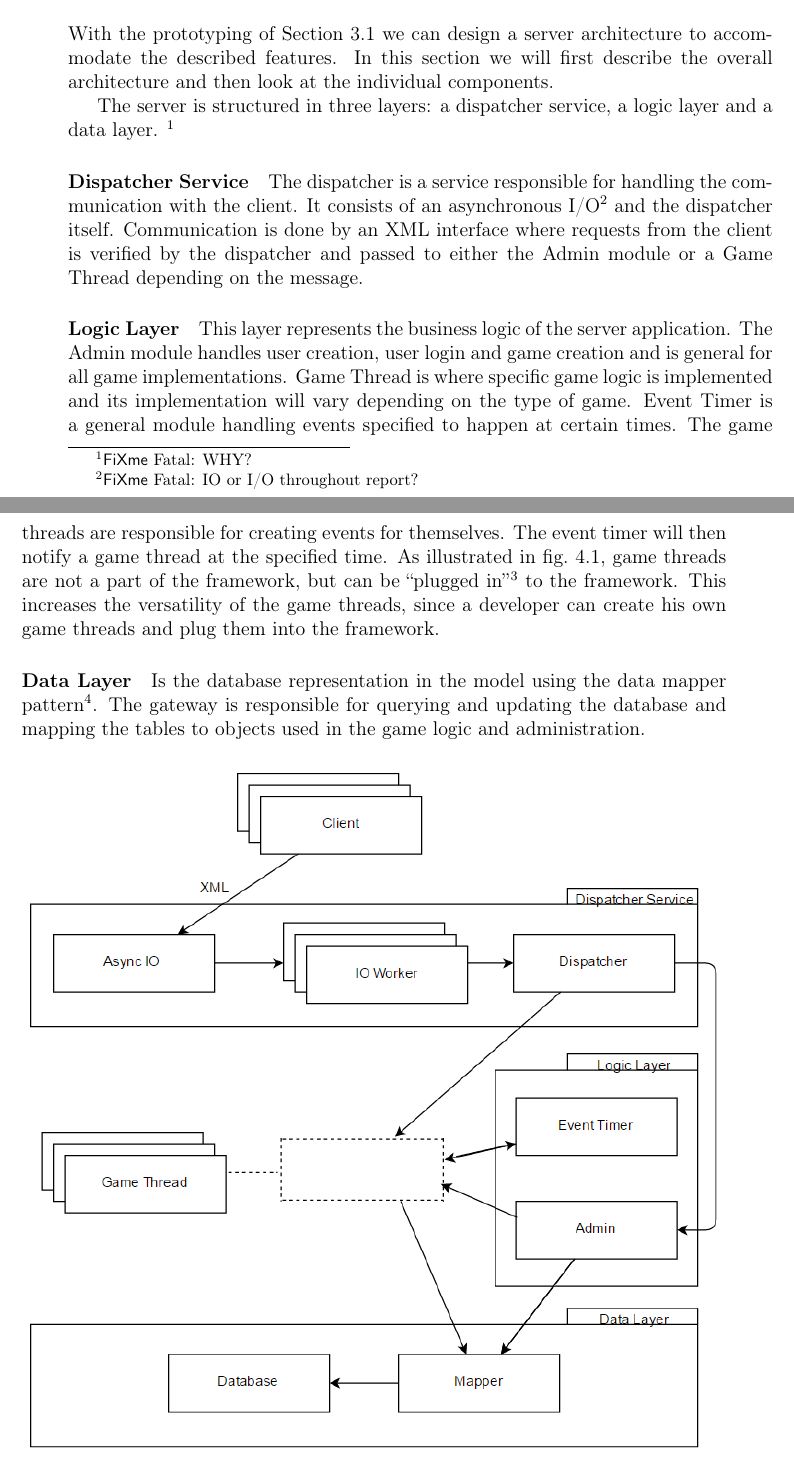
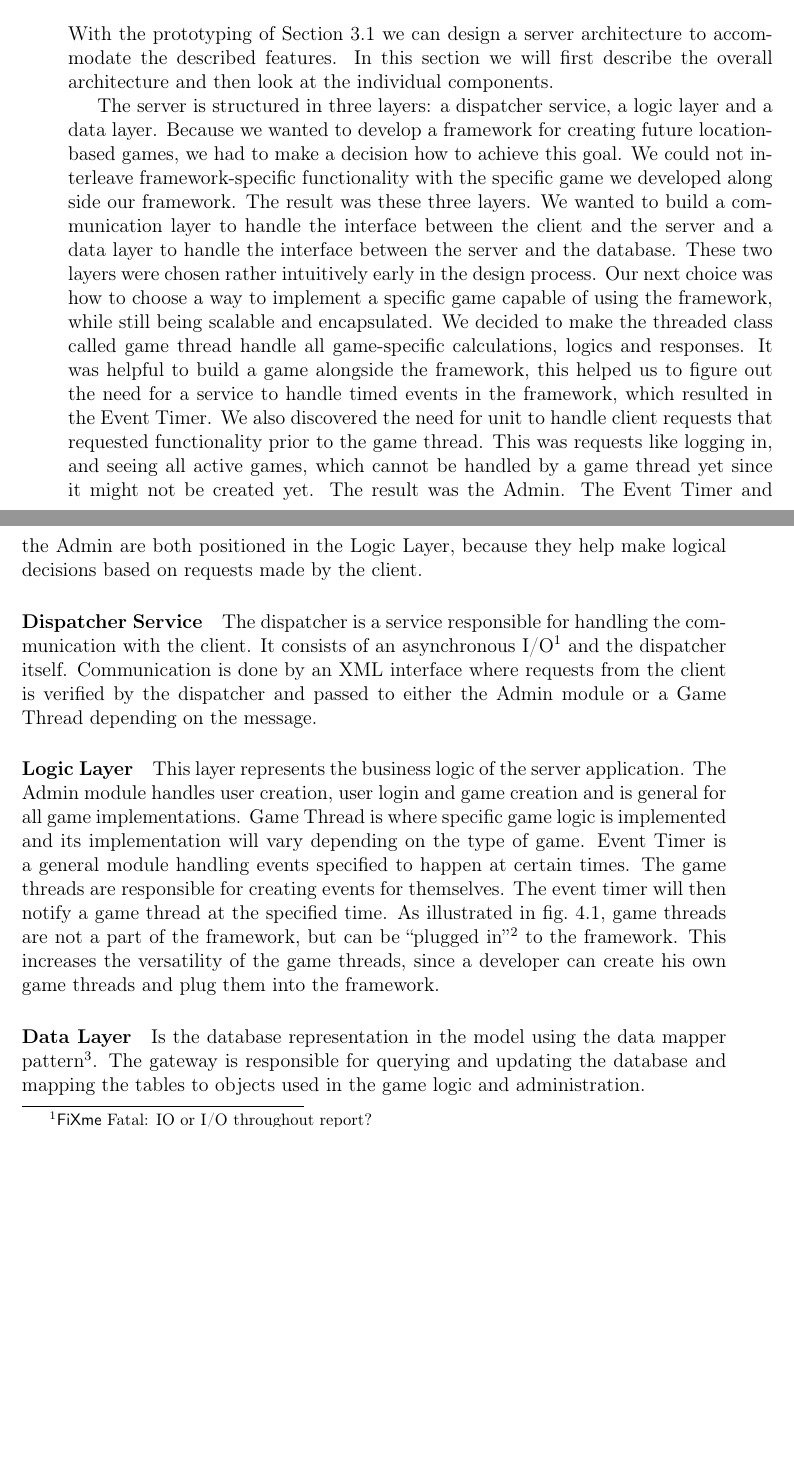
Before and after one commit to cnduru/sw7, a LaTeX book (report/main.tex, which reads report/indhold/theframework/design-server.tex): two parts of pages 17 and 18 of 34, joined at a grey line, cut so that both start at the same text, the shorter picture padded with empty space. Compiled offline with pdfLaTeX.

Commit message:
discussion om 3 layers

```diff
--- a/report/indhold/theframework/design-server.tex
+++ b/report/indhold/theframework/design-server.tex
@@ -2,5 +2,6 @@
 \label{sec:server}
 With the prototyping of \Cref{sec:game} we can design a server architecture to accommodate the described features. In this section we will first describe the overall architecture and then look at the individual components.
 
+The server is structured in three layers: a dispatcher service, a logic layer and a data layer. Because we wanted to develop a framework for creating future location-based games, we had to make a decision how to achieve this goal. We could not interleave framework-specific functionality with the specific game we developed along side our framework. The result was these three layers. We wanted to build a communication layer to handle the interface between the client and the server and a data layer to handle the interface between the server and the database. These two layers were chosen rather intuitively early in the design process. Our next choice was how to choose a way to implement a specific game capable of using the framework, while still being scalable and encapsulated. We decided to make the threaded class called game thread handle all game-specific calculations, logics and responses.
+It was helpful to build a game alongside the framework, this helped us to figure out the need for a service to handle timed events in the framework, which resulted in the Event Timer. We also discovered the need for unit to handle client requests that requested functionality prior to the game thread. This was requests like logging in, and seeing all active games, which cannot be handled by a game thread yet since it might not be created yet. The result was the Admin. The Event Timer and the Admin are both positioned in the Logic Layer, because they help make logical decisions based on requests made by the client.
 
-The server is structured in three layers: a dispatcher service, a logic layer and a data layer. \fixme{WHY?}
```
Also changed, not shown: report/indhold/theframework/design-server.tex (15 more changed lines).
